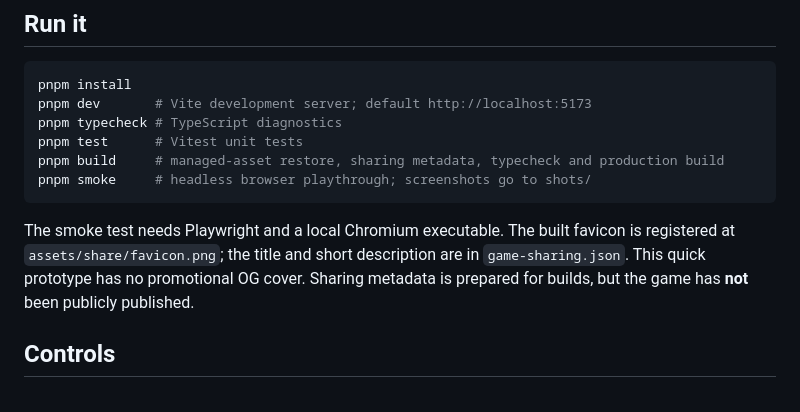
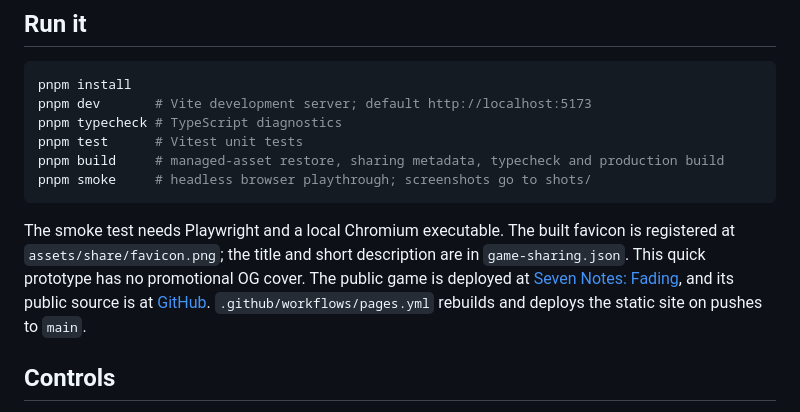
Before and after one commit to suriyatips08-afk/seven-notes-fading, a Markdown page: README.md, the part around the change. Rendered like a GitHub page.

Commit message:
Document GitHub Pages publication

````diff
--- a/README.md
+++ b/README.md
@@ -19,7 +19,7 @@ pnpm build     # managed-asset restore, sharing metadata, typecheck and producti
 pnpm smoke     # headless browser playthrough; screenshots go to shots/
 ```
 
-The smoke test needs Playwright and a local Chromium executable. The built favicon is registered at `assets/share/favicon.png`; the title and short description are in `game-sharing.json`. This quick prototype has no promotional OG cover. Sharing metadata is prepared for builds, but the game has **not** been publicly published.
+The smoke test needs Playwright and a local Chromium executable. The built favicon is registered at `assets/share/favicon.png`; the title and short description are in `game-sharing.json`. This quick prototype has no promotional OG cover. The public game is deployed at [Seven Notes: Fading](https://suriyatips08-afk.github.io/seven-notes-fading/), and its public source is at [GitHub](https://github.com/suriyatips08-afk/seven-notes-fading). `.github/workflows/pages.yml` rebuilds and deploys the static site on pushes to `main`.
 
 ## Controls
 
````
